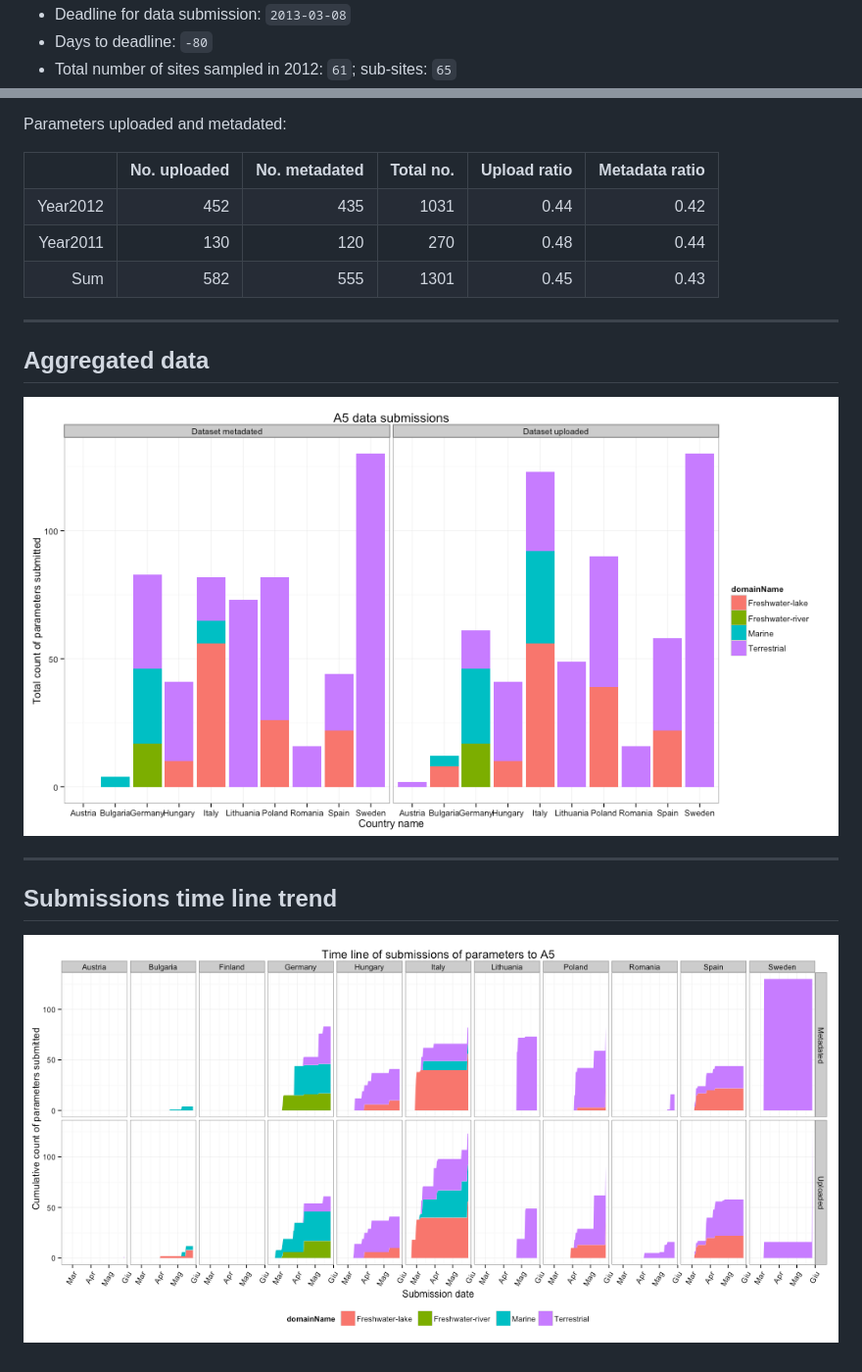
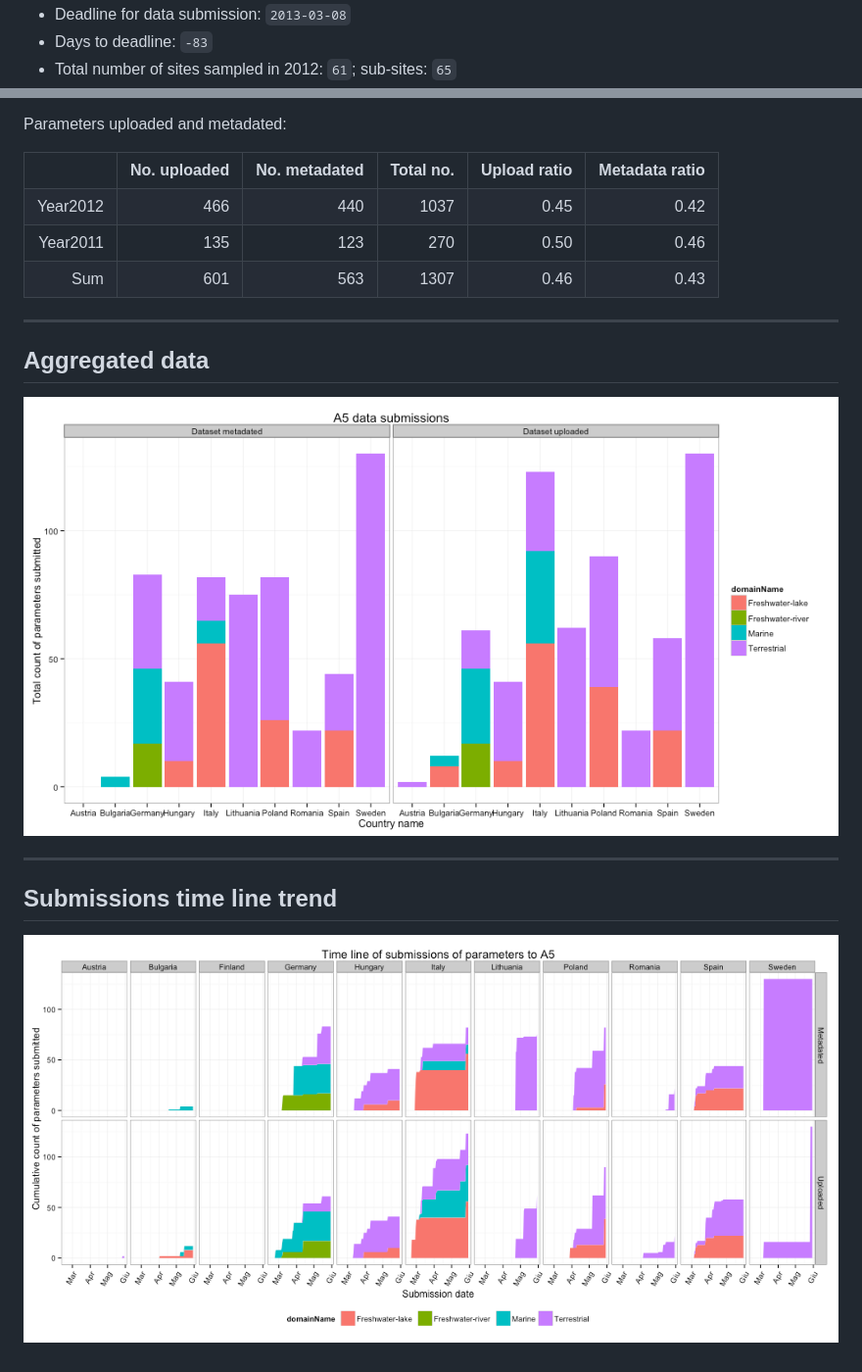
Before and after one commit to mbask/A5DataUpload, a Markdown page: index.md, 2 parts joined by grey strips. Shown: that part at 98% size. GitHub-like rendering; pictures changed too: figure/A5DAMU-1aggrDataByDomain.png, figure/A5DAMU-1timeLineChart.png.

```diff
--- a/index.md
+++ b/index.md
@@ -30,5 +30,5 @@ github:
 * Deadline for data submission: `2013-03-08`
-* Days to deadline: ``-80``
+* Days to deadline: ``-83``
 * Total number of sites sampled in 2012: ``61``; sub-sites: ``65``
 
 Parameters uploaded and metadated:
@@ -37,8 +37,8 @@ Parameters uploaded and metadated:
 <TABLE border=1>
 <TR> <TH>  </TH> <TH> No. uploaded </TH> <TH> No. metadated </TH> <TH> Total no. </TH> <TH> Upload ratio </TH> <TH> Metadata ratio </TH>  </TR>
-  <TR> <TD align="right"> Year2012 </TD> <TD align="right"> 452 </TD> <TD align="right"> 435 </TD> <TD align="right"> 1031 </TD> <TD align="right"> 0.44 </TD> <TD align="right"> 0.42 </TD> </TR>
-  <TR> <TD align="right"> Year2011 </TD> <TD align="right"> 130 </TD> <TD align="right"> 120 </TD> <TD align="right"> 270 </TD> <TD align="right"> 0.48 </TD> <TD align="right"> 0.44 </TD> </TR>
-  <TR> <TD align="right"> Sum </TD> <TD align="right"> 582 </TD> <TD align="right"> 555 </TD> <TD align="right"> 1301 </TD> <TD align="right"> 0.45 </TD> <TD align="right"> 0.43 </TD> </TR>
+  <TR> <TD align="right"> Year2012 </TD> <TD align="right"> 466 </TD> <TD align="right"> 440 </TD> <TD align="right"> 1037 </TD> <TD align="right"> 0.45 </TD> <TD align="right"> 0.42 </TD> </TR>
+  <TR> <TD align="right"> Year2011 </TD> <TD align="right"> 135 </TD> <TD align="right"> 123 </TD> <TD align="right"> 270 </TD> <TD align="right"> 0.50 </TD> <TD align="right"> 0.46 </TD> </TR>
+  <TR> <TD align="right"> Sum </TD> <TD align="right"> 601 </TD> <TD align="right"> 563 </TD> <TD align="right"> 1307 </TD> <TD align="right"> 0.46 </TD> <TD align="right"> 0.43 </TD> </TR>
    </TABLE>
 
 
```
Also changed, not shown: other parts of index.md (+2 -2 lines), 1 other file.
